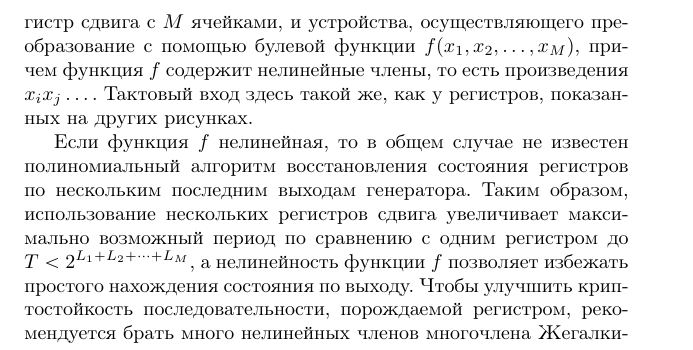
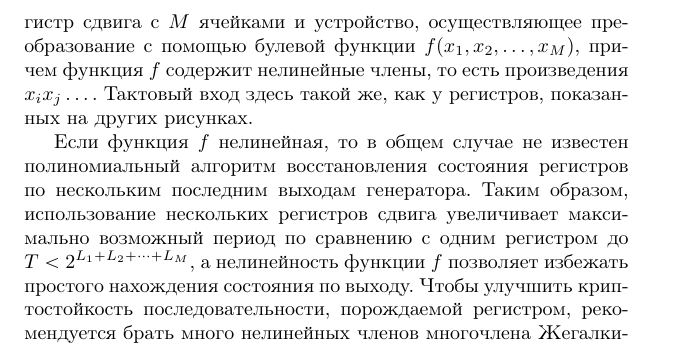
Before and after one commit to vlsergey/infosec, a LaTeX book (Information Security.tex, which reads generators_with_nonlinear_transformations.tex): part of page 82 of 263, cut so that both start at the same text. Compiled offline with pdfLaTeX.

Commit message:
Исправление в разделе Генераторы с нелинейными преобразованиями.
На рисунке вроде одно устройство, осуществляющее преобразование.

```diff
--- a/generators_with_nonlinear_transformations.tex
+++ b/generators_with_nonlinear_transformations.tex
@@ -13,7 +13,7 @@
 
 %Криптографу рекомендуется выбирать булеву функцию с возможно большим числом ненулевых коэффициентов при квадратичных членах полинома Жегалкина.
 
-Второй способ улучшения криптостойкости последовательности поясняется с помощью рис. \ref{fig:lfsr-zhegalkin}, на котором представлен регистр сдвига с $M$ ячейками, и устройства, осуществляющего преобразование с помощью булевой функции $f(x_1, x_2, \dots, x_M)$, причем функция $f$ содержит нелинейные члены, то есть произведения $x_i x_j \dots$. Тактовый вход здесь такой же, как у регистров, показанных на других рисунках.
+Второй способ улучшения криптостойкости последовательности поясняется с помощью рис. \ref{fig:lfsr-zhegalkin}, на котором представлен регистр сдвига с $M$ ячейками и устройство, осуществляющее преобразование с помощью булевой функции $f(x_1, x_2, \dots, x_M)$, причем функция $f$ содержит нелинейные члены, то есть произведения $x_i x_j \dots$. Тактовый вход здесь такой же, как у регистров, показанных на других рисунках.
 
 Если функция $f$ нелинейная, то в общем случае не известен полиномиальный алгоритм восстановления состояния регистров по нескольким последним выходам генератора. Таким образом, использование нескольких регистров сдвига увеличивает максимально возможный период по сравнению с одним регистром до $T < 2^{L_1 + L_2 + \dots + L_M}$, а нелинейность функции $f$ позволяет избежать простого нахождения состояния по выходу. Чтобы улучшить криптостойкость последовательности, порождаемой  регистром, рекомендуется брать много нелинейных членов многочлена Жегалкина.
 
```
